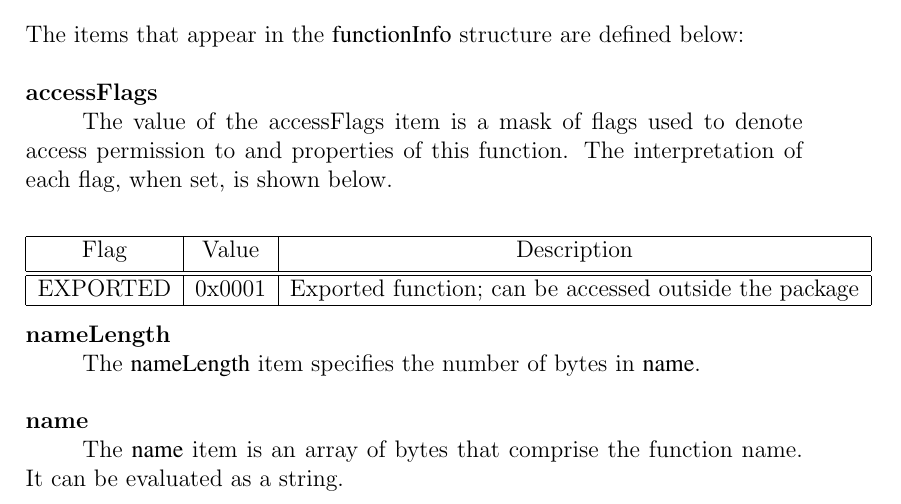
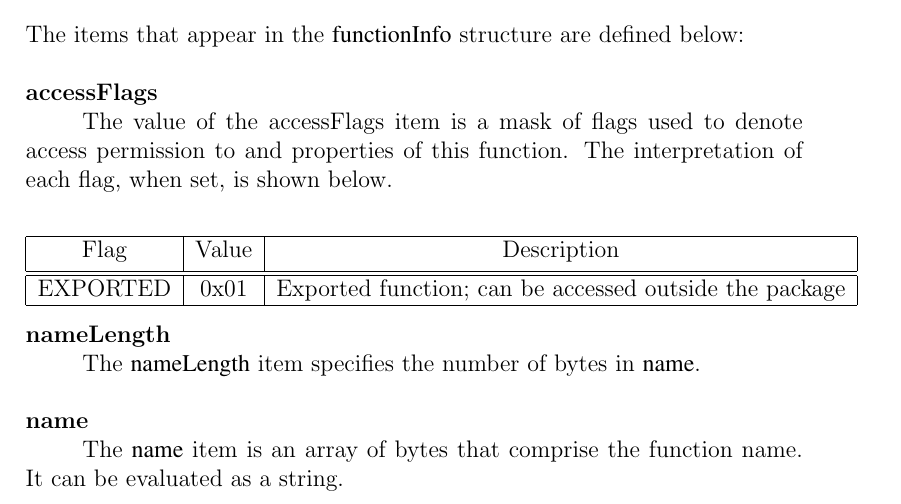
Before and after one commit to alexanderowen/GoToBytecode, a LaTeX document (docs/BytecodeFileFormat.tex): part of page 3 of 6, cut so that both start at the same text. Compiled offline with pdfLaTeX.

Commit message:
FileFormat: typo fix

```diff
--- a/docs/BytecodeFileFormat.tex
+++ b/docs/BytecodeFileFormat.tex
@@ -67,7 +67,7 @@ functionInfo {
 				\hline
 				Flag & Value & Description \\ [0.5ex]
  				\hline \hline
-				EXPORTED & 0x0001 & Exported function; can be accessed outside the package \\
+				EXPORTED & 0x01 & Exported function; can be accessed outside the package \\
 				\hline
 			\end{tabular}
 			\end{center}
```
Also changed, not shown: docs/BytecodeFileFormat.pdf.
